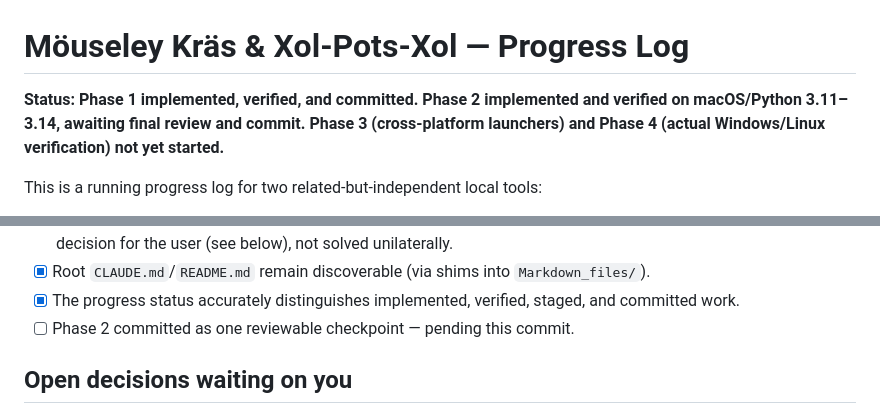
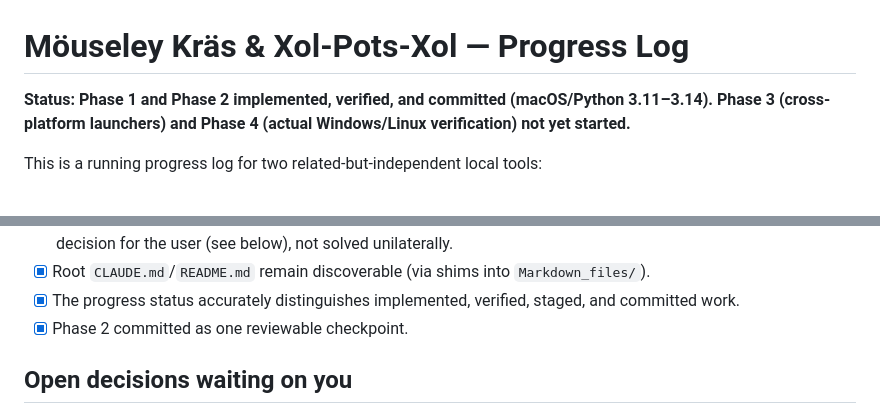
Before and after one commit to ruowang-art/sALK_repo_beta, a Markdown page: Markdown_files/PROGRESS_phase2_portability_IN_PROGRESS.md, 2 parts joined by grey strips. Drawn GitHub-style.

```diff
--- a/Markdown_files/PROGRESS_phase2_portability_IN_PROGRESS.md
+++ b/Markdown_files/PROGRESS_phase2_portability_IN_PROGRESS.md
@@ -1,6 +1,6 @@
 # Möuseley Kräs & Xol-Pots-Xol — Progress Log
 
-**Status: Phase 1 implemented, verified, and committed. Phase 2 implemented and verified on macOS/Python 3.11–3.14, awaiting final review and commit. Phase 3 (cross-platform launchers) and Phase 4 (actual Windows/Linux verification) not yet started.**
+**Status: Phase 1 and Phase 2 implemented, verified, and committed (macOS/Python 3.11–3.14). Phase 3 (cross-platform launchers) and Phase 4 (actual Windows/Linux verification) not yet started.**
 
 This is a running progress log for two related-but-independent local tools:
 
@@ -277,7 +277,7 @@ and the existing behavior already surfaces the distinction rather than hiding it
 - [x] Root `CLAUDE.md`/`README.md` remain discoverable (via shims into `Markdown_files/`).
 - [x] The progress status accurately distinguishes implemented, verified, staged, and committed
   work.
-- [ ] Phase 2 committed as one reviewable checkpoint — pending this commit.
+- [x] Phase 2 committed as one reviewable checkpoint.
 
 ## Open decisions waiting on you
 
```
Also changed, not shown: Markdown_files/SUMMARY_progress_2026-08-27.md (+3 -3 lines).
